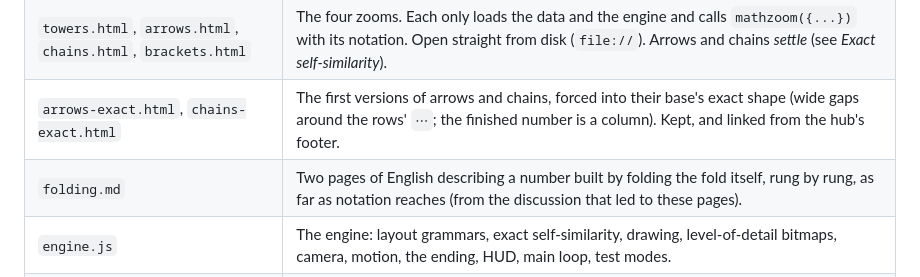
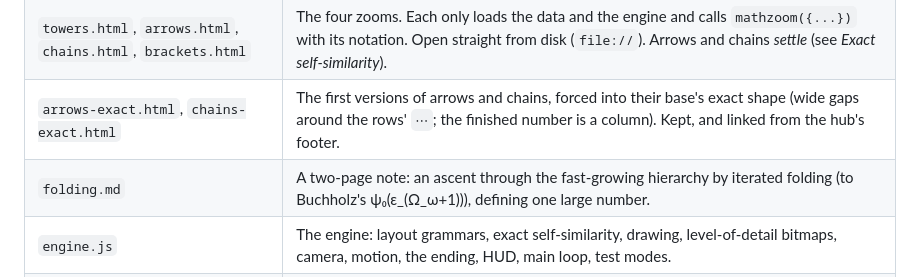
Before and after one commit to inhahe/mathzoom, a Markdown page: design.md, the part around the change. GitHub-like rendering.

```diff
--- a/design.md
+++ b/design.md
@@ -16,7 +16,7 @@ outlines), drawn as vectors, so it stays sharp at every scale.
 | `index.html` | The hub: the four zooms in order of power, each with a live picture of a finished number (its page embedded frozen, `?t=30&click=0&embed`), its rung and what it beats. |
 | `towers.html`, `arrows.html`, `chains.html`, `brackets.html` | The four zooms. Each only loads the data and the engine and calls `mathzoom({...})` with its notation. Open straight from disk (`file://`). Arrows and chains *settle* (see *Exact self-similarity*). |
 | `arrows-exact.html`, `chains-exact.html` | The first versions of arrows and chains, forced into their base's exact shape (wide gaps around the rows' `⋯`; the finished number is a column). Kept, and linked from the hub's footer. |
-| `folding.md` | Two pages of English describing a number built by folding the fold itself, rung by rung, as far as notation reaches (from the discussion that led to these pages). |
+| `folding.md` | A two-page note: an ascent through the fast-growing hierarchy by iterated folding (to Buchholz's ψ₀(ε_(Ω_ω+1))), defining one large number. |
 | `engine.js` | The engine: layout grammars, exact self-similarity, drawing, level-of-detail bitmaps, camera, motion, the ending, HUD, main loop, test modes. |
 | `glyphs.js` / `glyphs.json` | Generated: TeX glyph outlines (bases, seed `10`, `⋯`, `⋮`, sample braces and brackets, the brackets key). |
 | `braces.js` / `braces.json` | Generated: the pieces TeX builds braces from (see *Typesetting*). |
```
Also changed, not shown: folding.md (+103 -80 lines).
